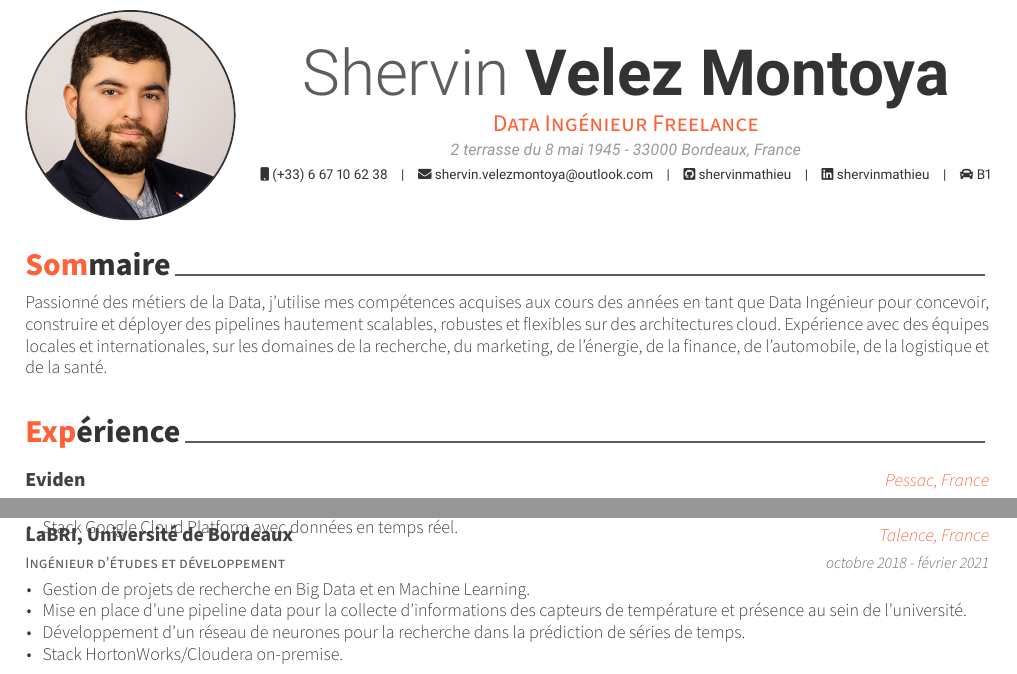
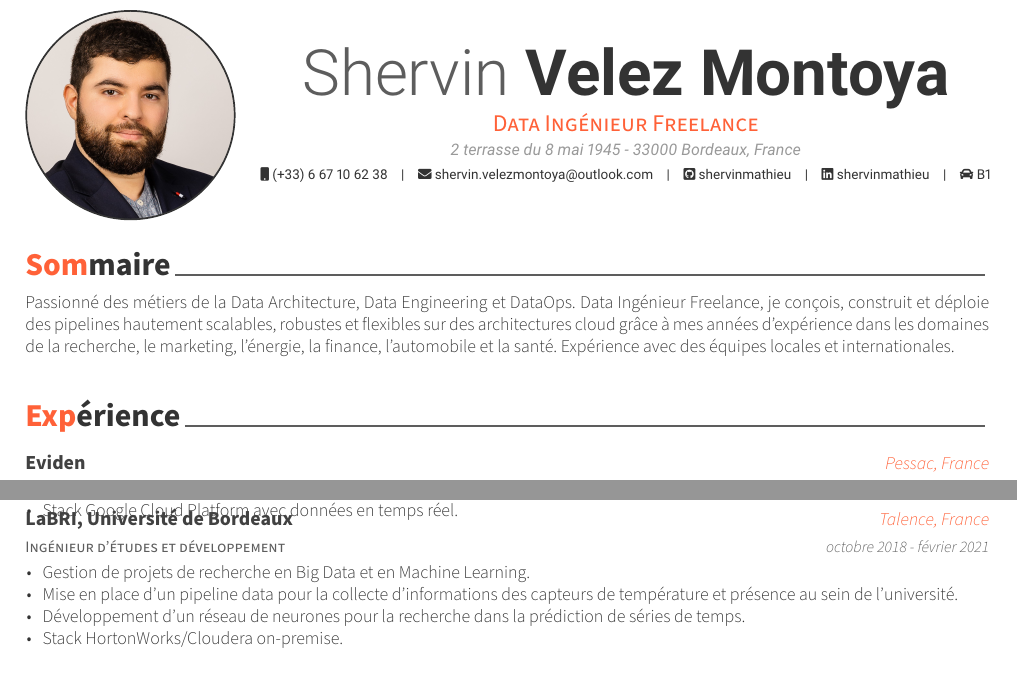
Before and after one commit to shervinmathieu/curriculum-vitae, a LaTeX CV (cv-fr.tex, which reads cv-fr/experience.tex): two parts of page 1 of 2, joined at a grey line, cut so that both start at the same text. Compiled offline with XeLaTeX.

Commit message:
07-05-2024

```diff
--- a/cv-fr.tex
+++ b/cv-fr.tex
@@ -31,8 +31,9 @@
 \cvsection{Sommaire}
 
 \begin{cvparagraph}
-    Passionné des métiers de la Data, j'utilise mes compétences acquises aux cours des années en tant que Data Ingénieur pour concevoir, construire et déployer des pipelines hautement scalables, robustes et flexibles sur des architectures cloud.
-    Expérience avec des équipes locales et internationales, sur les domaines de la recherche, du marketing, de l'énergie, de la finance, de l'automobile, de la logistique et de la santé.
+    Passionné des métiers de la Data Architecture, Data Engineering et DataOps.
+    Data Ingénieur Freelance, je conçois, construit et déploie des pipelines hautement scalables, robustes et flexibles sur des architectures cloud grâce à mes années d'expérience dans les domaines de la recherche, le marketing, l'énergie, la finance, l'automobile et la santé.
+    Expérience avec des équipes locales et internationales.
 \end{cvparagraph}
 
 \input{cv-fr/experience.tex}
--- a/cv-fr/experience.tex
+++ b/cv-fr/experience.tex
@@ -93,7 +93,7 @@
 	{
 		\begin{cvitems}
 			\item Gestion de projets de recherche en Big Data et en Machine Learning.
-			\item Mise en place d'une pipeline data pour la collecte d'informations des capteurs de température et présence au sein de l'université.
+			\item Mise en place d'un pipeline data pour la collecte d'informations des capteurs de température et présence au sein de l'université.
 			\item Développement d'un réseau de neurones pour la recherche dans la prédiction de séries de temps.
 			\item Stack HortonWorks/Cloudera on-premise.
 		\end{cvitems}
```
Also changed, not shown: cv-en/skills.tex (+1 -1 lines), cv-fr/skills.tex (+1 -1 lines), cv-en.pdf, cv-fr.pdf.
